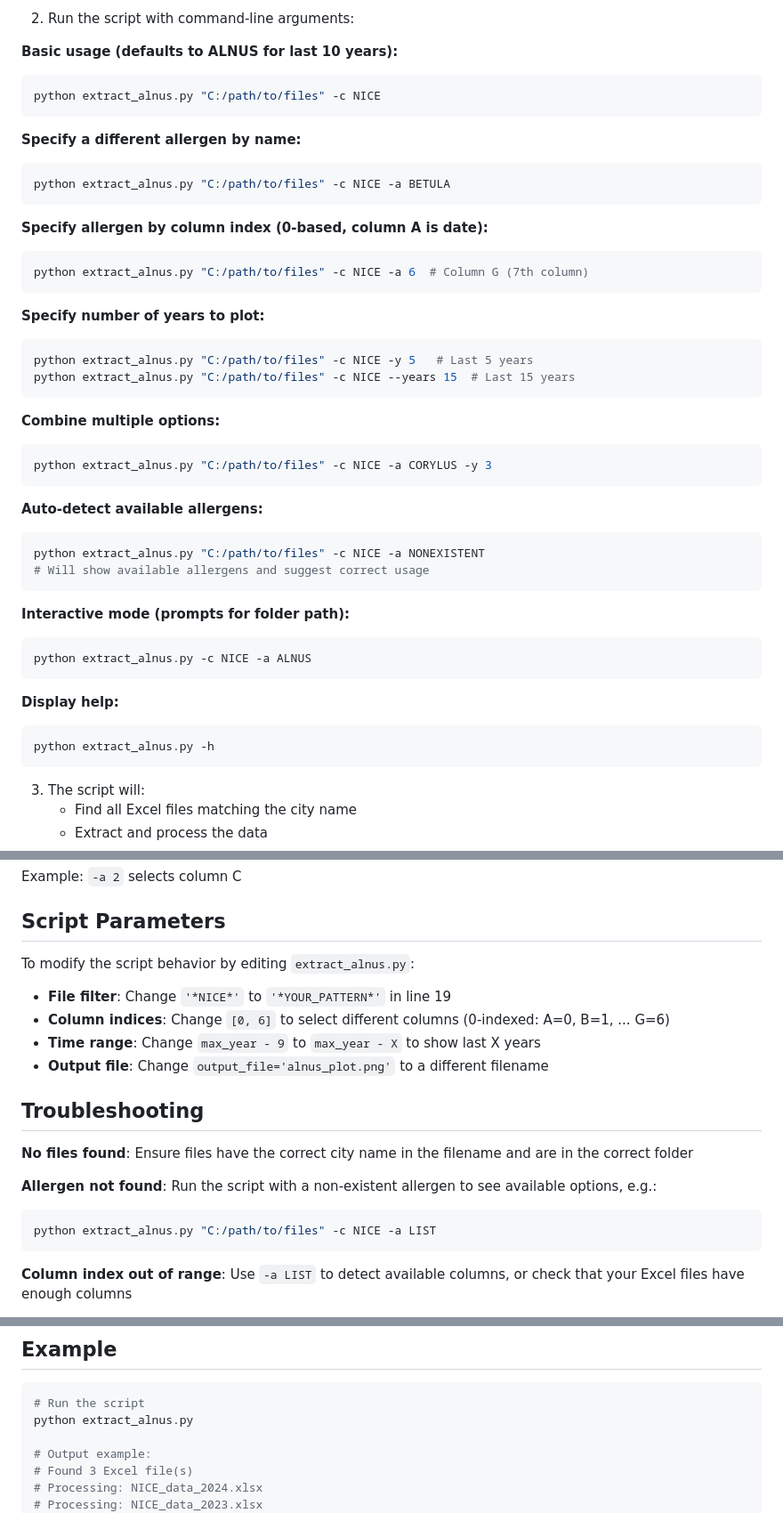
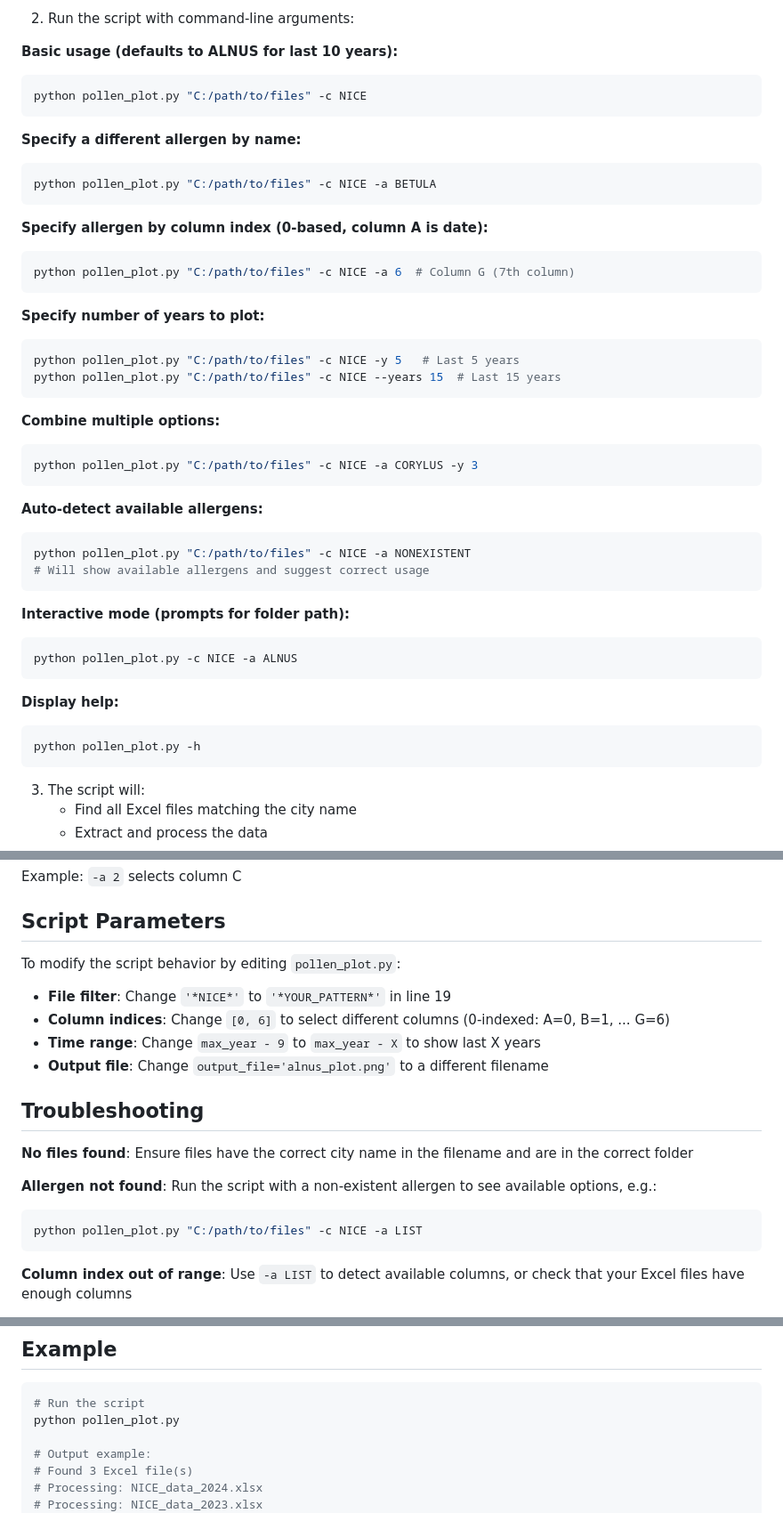
Before and after one commit to silvos590/pollen_plot, a Markdown page: README.md, 3 parts joined by grey strips. Shown at 89% size. Drawn GitHub-style.

````diff
--- a/README.md
+++ b/README.md
@@ -47,44 +47,44 @@ pip install -r requirements.txt
 
 **Basic usage (defaults to ALNUS for last 10 years):**
 ```bash
-python extract_alnus.py "C:/path/to/files" -c NICE
+python pollen_plot.py "C:/path/to/files" -c NICE
 ```
 
 **Specify a different allergen by name:**
 ```bash
-python extract_alnus.py "C:/path/to/files" -c NICE -a BETULA
+python pollen_plot.py "C:/path/to/files" -c NICE -a BETULA
 ```
 
 **Specify allergen by column index (0-based, column A is date):**
 ```bash
-python extract_alnus.py "C:/path/to/files" -c NICE -a 6  # Column G (7th column)
+python pollen_plot.py "C:/path/to/files" -c NICE -a 6  # Column G (7th column)
 ```
 
 **Specify number of years to plot:**
 ```bash
-python extract_alnus.py "C:/path/to/files" -c NICE -y 5   # Last 5 years
-python extract_alnus.py "C:/path/to/files" -c NICE --years 15  # Last 15 years
+python pollen_plot.py "C:/path/to/files" -c NICE -y 5   # Last 5 years
+python pollen_plot.py "C:/path/to/files" -c NICE --years 15  # Last 15 years
 ```
 
 **Combine multiple options:**
 ```bash
-python extract_alnus.py "C:/path/to/files" -c NICE -a CORYLUS -y 3
+python pollen_plot.py "C:/path/to/files" -c NICE -a CORYLUS -y 3
 ```
 
 **Auto-detect available allergens:**
 ```bash
-python extract_alnus.py "C:/path/to/files" -c NICE -a NONEXISTENT
+python pollen_plot.py "C:/path/to/files" -c NICE -a NONEXISTENT
 # Will show available allergens and suggest correct usage
 ```
 
 **Interactive mode (prompts for folder path):**
 ```bash
-python extract_alnus.py -c NICE -a ALNUS
+python pollen_plot.py -c NICE -a ALNUS
 ```
 
 **Display help:**
 ```bash
-python extract_alnus.py -h
+python pollen_plot.py -h
 ```
 
 3. The script will:
@@ -125,7 +125,7 @@ Example: `-a 2` selects column C
 
 ## Script Parameters
 
-To modify the script behavior by editing `extract_alnus.py`:
+To modify the script behavior by editing `pollen_plot.py`:
 
 - **File filter**: Change `'*NICE*'` to `'*YOUR_PATTERN*'` in line 19
 - **Column indices**: Change `[0, 6]` to select different columns (0-indexed: A=0, B=1, ... G=6)
@@ -138,7 +138,7 @@ To modify the script behavior by editing `extract_alnus.py`:
 
 **Allergen not found**: Run the script with a non-existent allergen to see available options, e.g.:
 ```bash
-python extract_alnus.py "C:/path/to/files" -c NICE -a LIST
+python pollen_plot.py "C:/path/to/files" -c NICE -a LIST
 ```
 
 **Column index out of range**: Use `-a LIST` to detect available columns, or check that your Excel files have enough columns
@@ -162,7 +162,7 @@ xlrd>=2.0.0
 
 ```bash
 # Run the script
-python extract_alnus.py
+python pollen_plot.py
 
 # Output example:
 # Found 3 Excel file(s)
````
